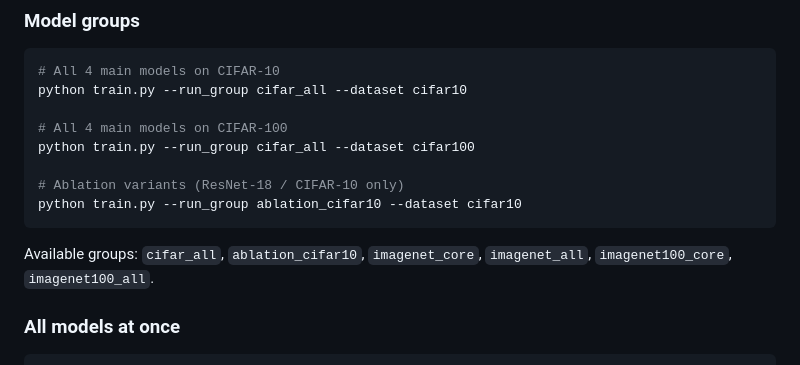
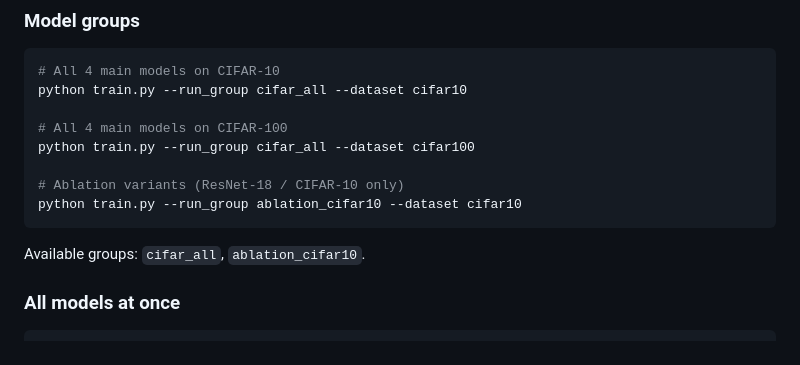
Before and after one commit to amit502/shape-resnet, a Markdown page: README.md, the part around the change. GitHub-like rendering.

````diff
--- a/README.md
+++ b/README.md
@@ -102,8 +102,7 @@ python train.py --run_group cifar_all --dataset cifar100
 python train.py --run_group ablation_cifar10 --dataset cifar10
 ```
 
-Available groups: `cifar_all`, `ablation_cifar10`, `imagenet_core`,
-`imagenet_all`, `imagenet100_core`, `imagenet100_all`.
+Available groups: `cifar_all`, `ablation_cifar10`.
 
 ### All models at once
 
````
